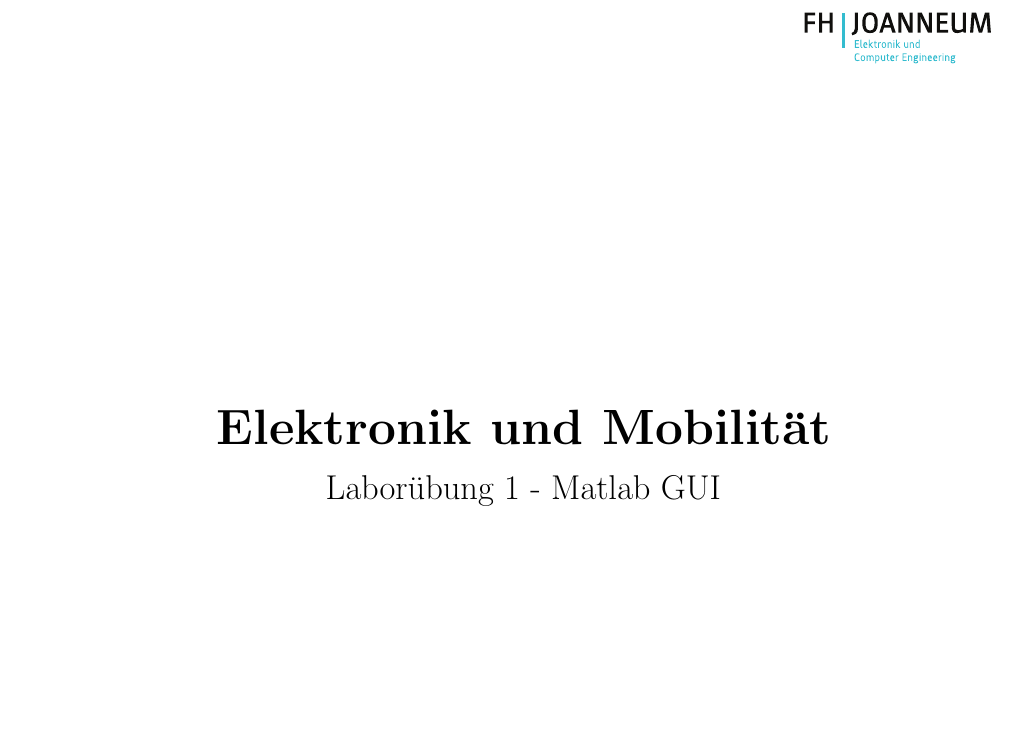
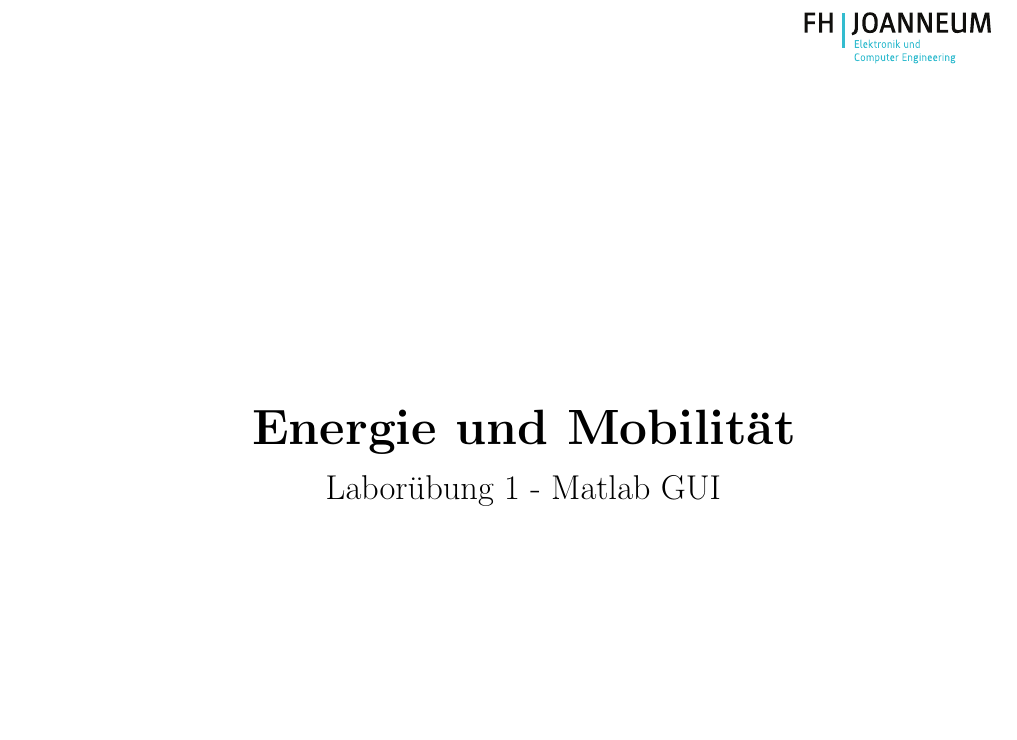
Before and after one commit to lufixSch/protokoll_vorlage, a LaTeX document (main.tex, which reads params.tex): part of page 1 of 3, cut so that both start at the same text. Compiled offline with pdfLaTeX.

Commit message:
UPDATE setup script

```diff
--- a/params.tex
+++ b/params.tex
@@ -2,7 +2,7 @@
 \newcommand{\firstStudent}{Lukas Schüttler}
 \newcommand{\secondStudent}{Tim Schmid}
 
-\newcommand{\lecture}{Elektronik und Mobilität}
+\newcommand{\lecture}{Energie und Mobilität}
 \newcommand{\semester}{4. Semester}
 
 \newcommand{\lectureDate}{09.03.2021}
```
Also changed, not shown: 1 other file.
